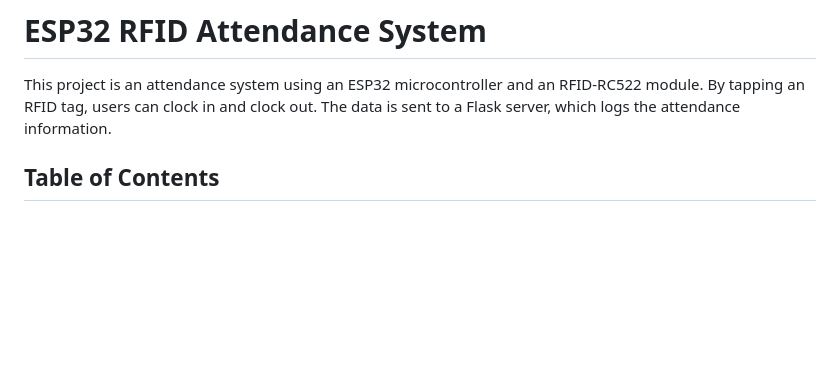
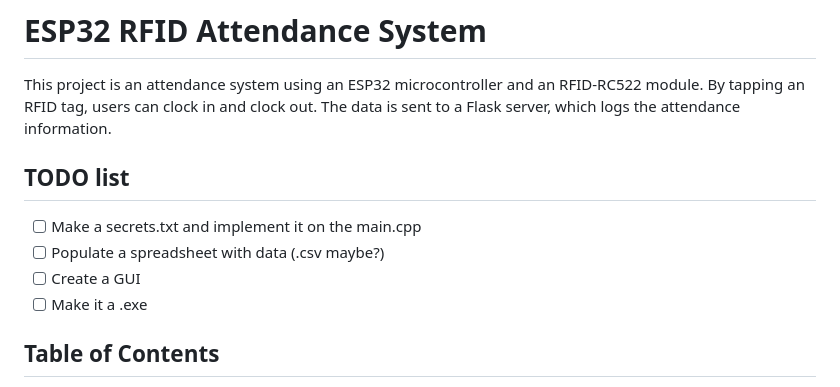
Before and after one commit to Thecalius/ESP32-Attendance, a Markdown page: README.md, the part around the change. Rendered like a GitHub page; blank space fills up the shorter version.

```diff
--- a/README.md
+++ b/README.md
@@ -1,6 +1,12 @@
 # ESP32 RFID Attendance System
 
 This project is an attendance system using an ESP32 microcontroller and an RFID-RC522 module. By tapping an RFID tag, users can clock in and clock out. The data is sent to a Flask server, which logs the attendance information.
+
+## TODO list
+- [ ] Make a secrets.txt and implement it on the main.cpp
+- [ ] Populate a spreadsheet with data (.csv maybe?)
+- [ ] Create a GUI
+- [ ] Make it a .exe
 
 ## Table of Contents
 1. [Introduction](#introduction)
```
